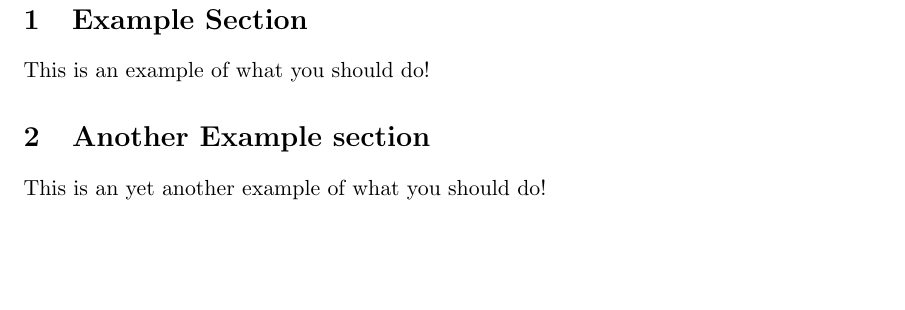
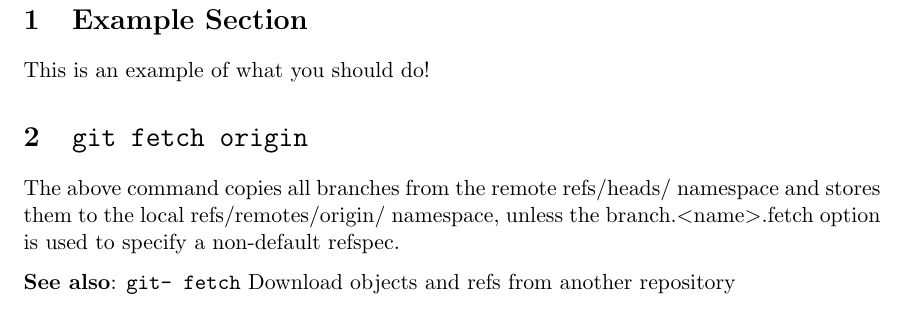
Before and after one commit to cmvandrevala/git_workshop, a LaTeX document (summary/summary.tex): part of page 2 of 2, cut so that both start at the same text, the shorter picture padded with empty space. Compiled offline with pdfLaTeX.

Commit message:
Update the summary with <<git fetch origin>>.

```diff
--- a/summary/summary.tex
+++ b/summary/summary.tex
@@ -29,9 +29,10 @@
 
 This is an example of what you should do!
 
-\section{Another Example section}
+\section{\texttt{git fetch origin}}
+The above command copies all branches from the remote refs/heads/ namespace and stores them to the local refs/remotes/origin/ namespace, unless the branch.$<$name$>$.fetch option is used to specify a non-default refspec.
 
-This is an yet another example of what you should do!
+\textbf{See also}: \texttt{git- fetch} Download objects and refs from another repository
 
 
 \end{document}
```
Also changed, not shown: summary/summary.pdf.
